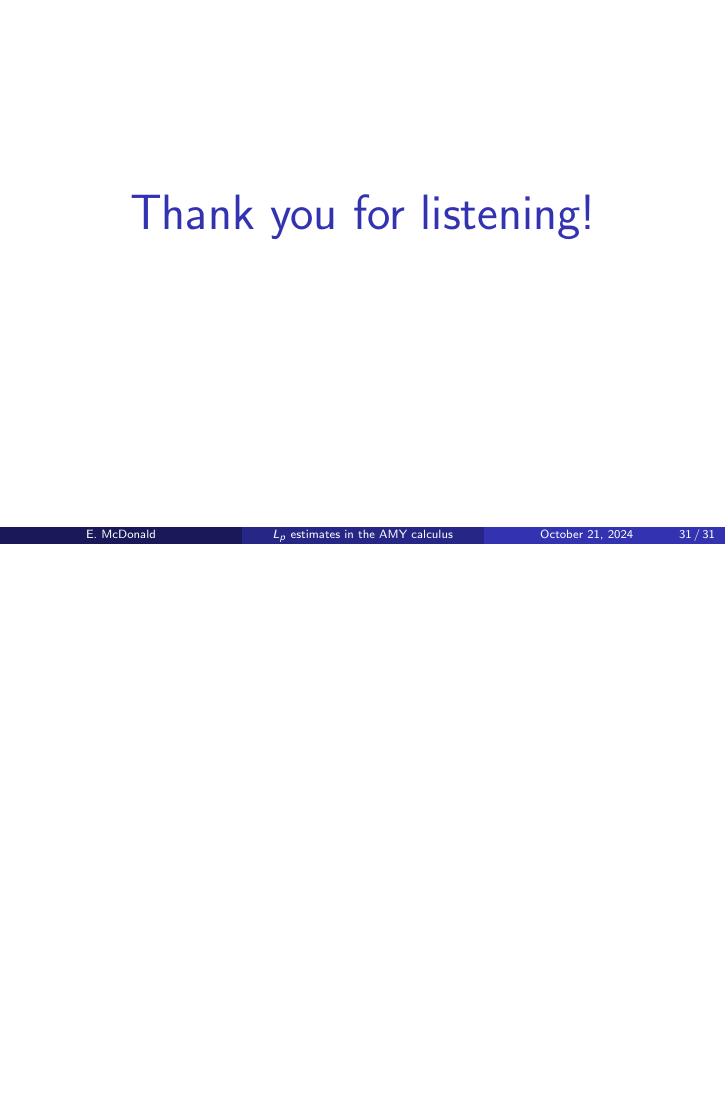
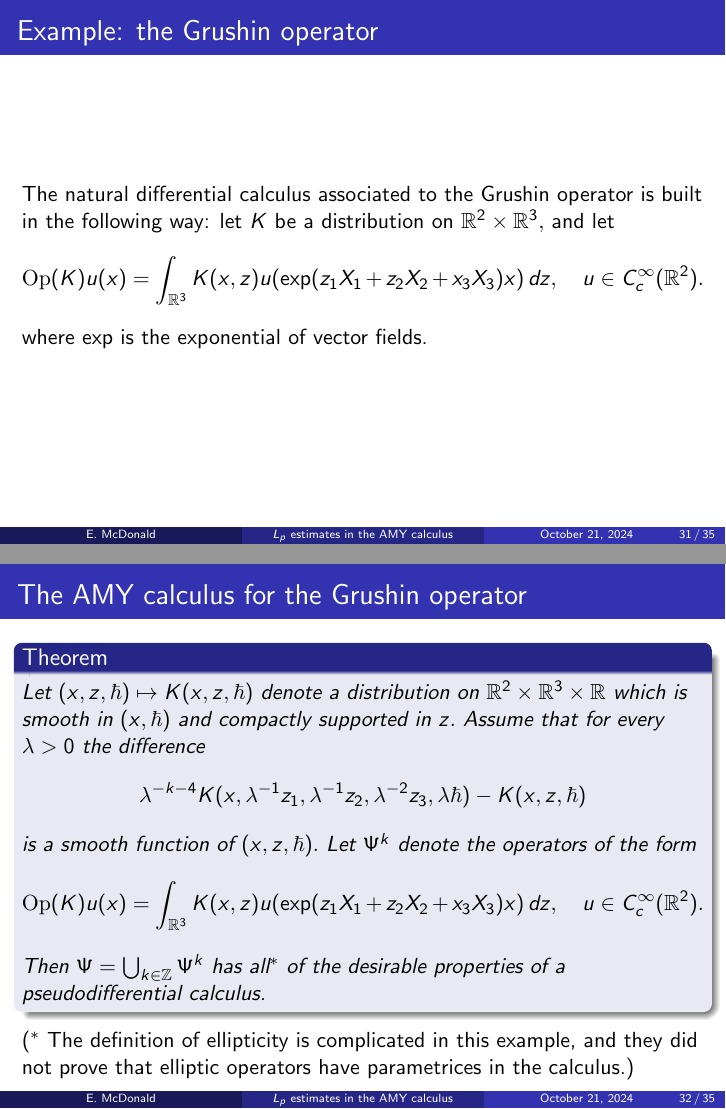
Before and after one commit to eamcdonald/GAPseminartalk, LaTeX slides (amytalk.tex): page 48 of 48 before the commit and pages 48 and 50 of 54 after it, the two joined at a grey line, the shorter picture padded with empty space. Compiled offline with pdfLaTeX.

Commit message:
Finalised the talk outline

```diff
--- a/amytalk.tex
+++ b/amytalk.tex
@@ -493,4 +492,25 @@
 \end{frame}
 
 \begin{frame}{Example: the Grushin operator}
+    The natural differential calculus associated to the Grushin operator is built in the following way: let $K$ be a distribution on $\Rl^2\times \Rl^3,$ and let
+    \[
+        \Op(K)u(x) = \int_{\Rl^3} K(x,z)u(\exp(z_1X_1+z_2X_2+x_3X_3)x)\,dz,\quad u\in C^\infty_c(\Rl^2).
+    \]
+    where $\exp$ is the exponential of vector fields.
+\end{frame}
 
+\begin{frame}{The AMY calculus for the Grushin operator}
+\begin{theorem}
+    Let $(x,z,\hbar)\mapsto K(x,z,\hbar)$ denote a distribution on $\Rl^2\times\Rl^3\times \Rl$ which is smooth in $(x,\hbar)$ and compactly supported in $z.$ Assume that for every $\lambda>0$ the difference
+    \[
+        \lambda^{-k-4}K(x,\lambda^{-1}z_1,\lambda^{-1}z_2,\lambda^{-2}z_3,\lambda\hbar)-K(x,z,\hbar)
+    \]
+    is a smooth function of $(x,z,\hbar).$ Let $\Psi^k$ denote the operators of the form
+    \[
+        \Op(K)u(x) = \int_{\Rl^3} K(x,z)u(\exp(z_1X_1+z_2X_2+x_3X_3)x)\,dz,\quad u\in C^\infty_c(\Rl^2).
+    \]
+    Then $\Psi = \bigcup_{k\in \Itgr} \Psi^k$ has all$^*$ of the desirable properties of a pseudodifferential calculus.
+\end{theorem}
+\pause
+($^*$ The definition of ellipticity is complicated in this example, and they did not prove that elliptic operators have parametrices in the calculus.)
+\end{frame}
```
Also changed, not shown: amytalk.pdf, amytalk.tex (38 more changed lines).
